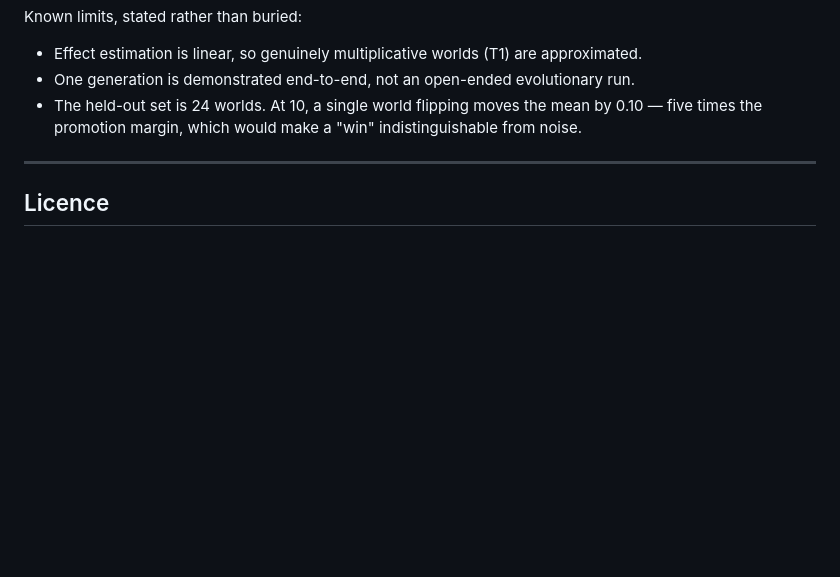
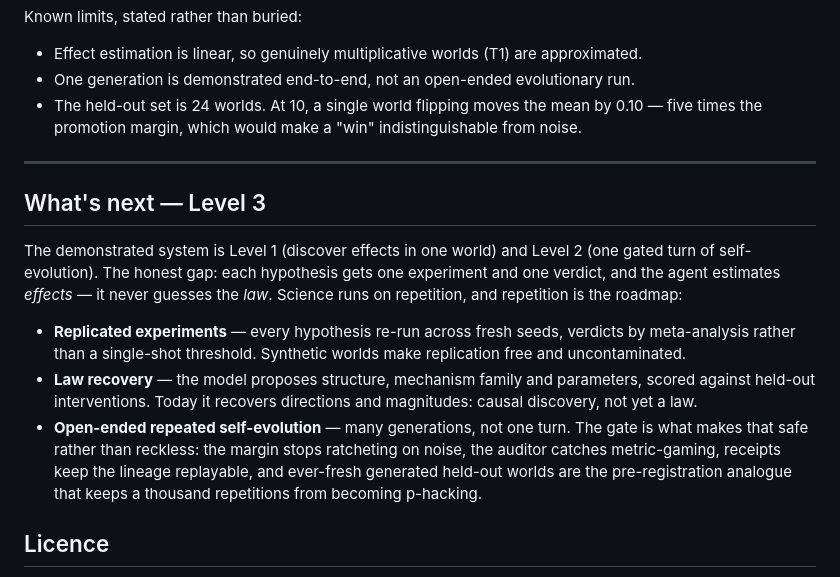
Before and after one commit to meta-agentic/meta-science, a Markdown page: README.md, the part around the change. GitHub-like rendering; blank space fills up the shorter version.

```diff
--- a/README.md
+++ b/README.md
@@ -340,6 +340,25 @@ Known limits, stated rather than buried:
 
 ---
 
+## What's next — Level 3
+
+The demonstrated system is Level 1 (discover effects in one world) and Level 2 (one
+gated turn of self-evolution). The honest gap: each hypothesis gets one experiment and
+one verdict, and the agent estimates *effects* — it never guesses the *law*. Science
+runs on repetition, and repetition is the roadmap:
+
+- **Replicated experiments** — every hypothesis re-run across fresh seeds, verdicts by
+  meta-analysis rather than a single-shot threshold. Synthetic worlds make replication
+  free and uncontaminated.
+- **Law recovery** — the model proposes structure, mechanism family and parameters,
+  scored against held-out interventions. Today it recovers directions and magnitudes:
+  causal discovery, not yet a law.
+- **Open-ended repeated self-evolution** — many generations, not one turn. The gate is
+  what makes that safe rather than reckless: the margin stops ratcheting on noise, the
+  auditor catches metric-gaming, receipts keep the lineage replayable, and ever-fresh
+  generated held-out worlds are the pre-registration analogue that keeps a thousand
+  repetitions from becoming p-hacking.
+
 ## Licence
 
 **GPL-3.0-or-later** — copyleft, as science should be: free for everyone, human or AI.
```
Also changed, not shown: docs/submission.md (+8 -3 lines).
